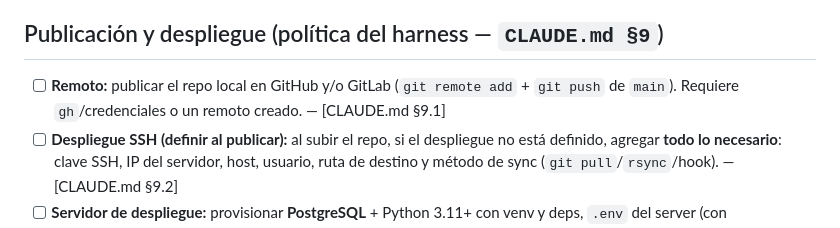
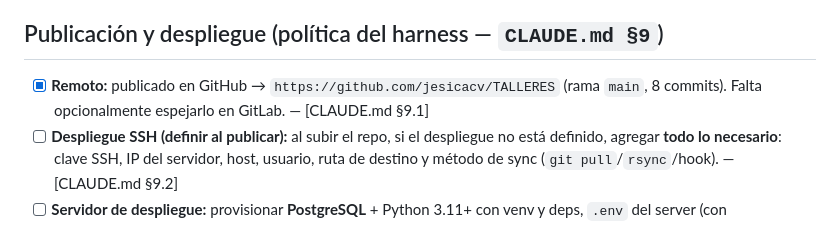
Before and after one commit to jesicacv/TALLERES, a Markdown page: NEXT_STEPS.md, the part around the change. Drawn GitHub-style.

Commit message:
docs: marcar publicacion en GitHub como hecha [CLAUDE.md 9.1]
Repo publicado en https://github.com/jesicacv/TALLERES (rama main).

Co-Authored-By: Claude Opus 4.8 (1M context) <noreply@anthropic.com>

```diff
--- a/NEXT_STEPS.md
+++ b/NEXT_STEPS.md
@@ -36,8 +36,8 @@
 
 ## Publicación y despliegue (política del harness — `CLAUDE.md §9`)
 
-- [ ] **Remoto:** publicar el repo local en GitHub y/o GitLab (`git remote add` + `git push`
-      de `main`). Requiere `gh`/credenciales o un remoto creado. — [CLAUDE.md §9.1]
+- [x] **Remoto:** publicado en GitHub → `https://github.com/jesicacv/TALLERES` (rama `main`,
+      8 commits). Falta opcionalmente espejarlo en GitLab. — [CLAUDE.md §9.1]
 - [ ] **Despliegue SSH (definir al publicar):** al subir el repo, si el despliegue no está
       definido, agregar **todo lo necesario**: clave SSH, IP del servidor, host, usuario,
       ruta de destino y método de sync (`git pull`/`rsync`/hook). — [CLAUDE.md §9.2]
```
